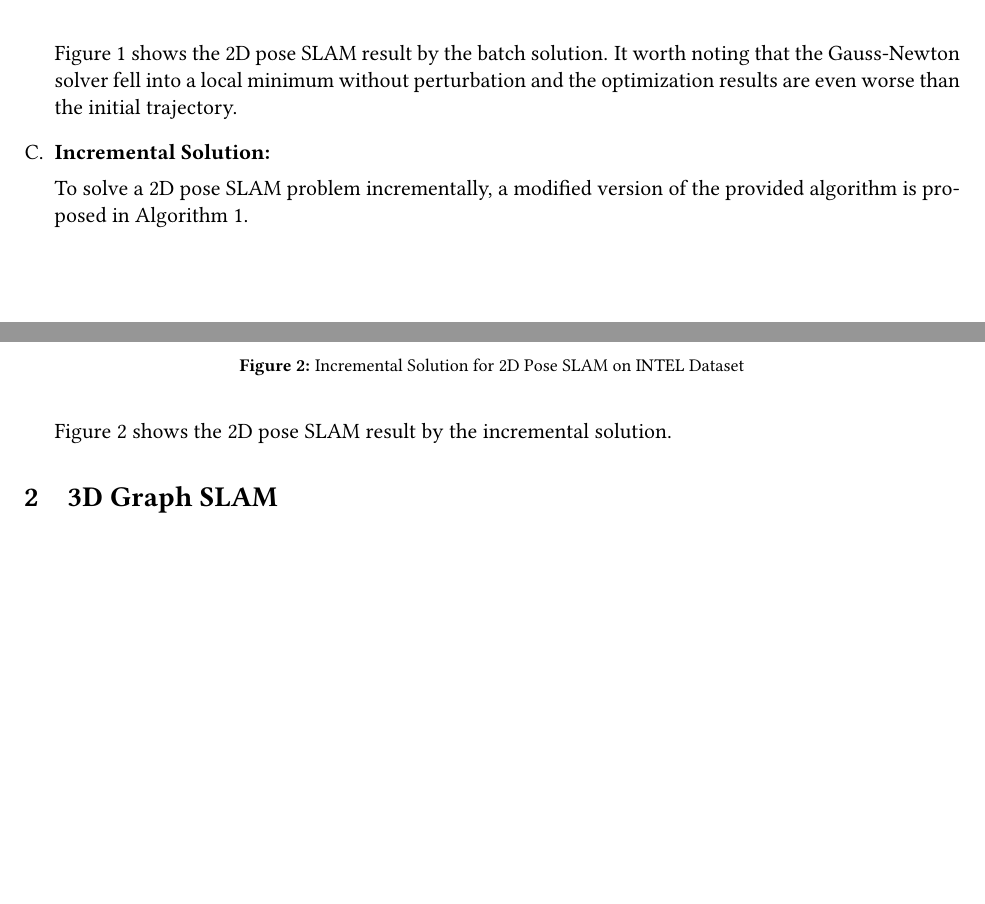
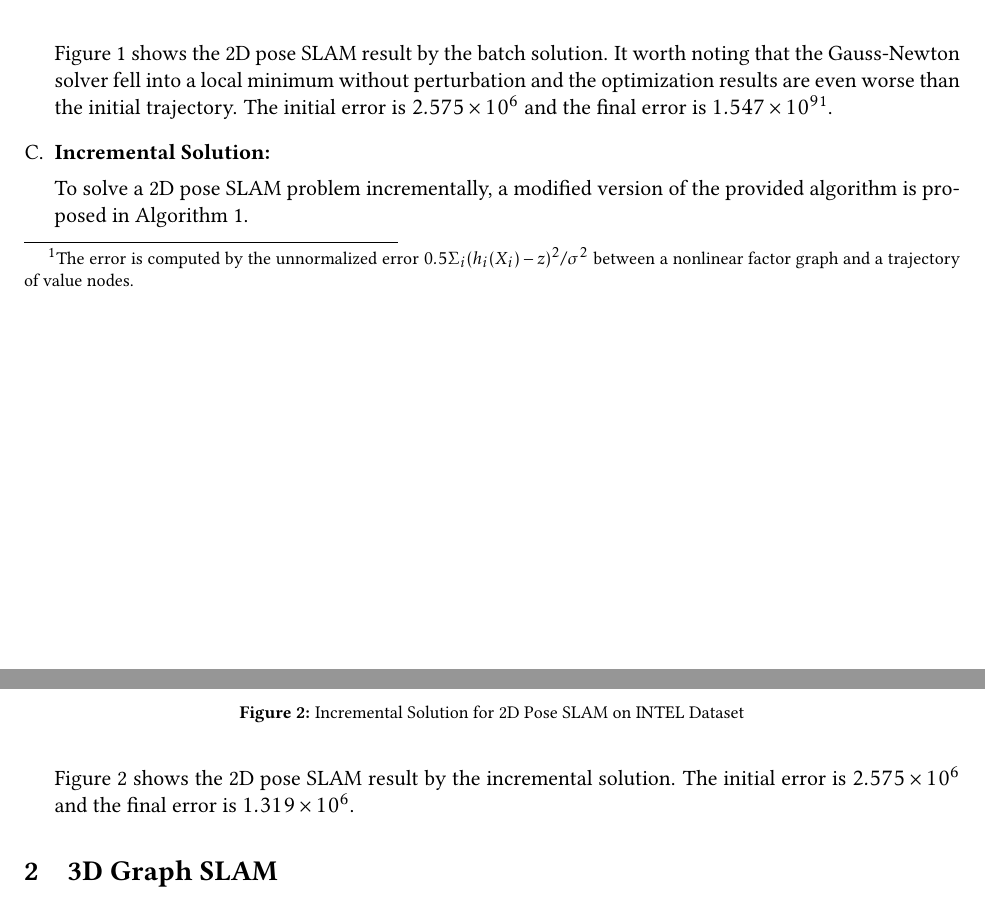
Before and after one commit to silvery107/gtsam-pose-slam-practice, a LaTeX document (docs/HW_SLAM.tex): two parts of pages 2 and 4 of 6, joined at a grey line, cut so that both start at the same text, the shorter picture padded with empty space. Compiled offline with pdfLaTeX.

Commit message:
add error statictics

```diff
--- a/docs/HW_SLAM.tex
+++ b/docs/HW_SLAM.tex
@@ -155,11 +155,11 @@ To tune a Gauss-Newton optimizer
 \end{figure}
 
 Figure \ref{fig:2d_batch} shows the 2D pose SLAM result by the batch solution. It worth noting that the Gauss-Newton solver fell into a local minimum without perturbation and the optimization results are even worse than the initial trajectory.
+The initial error is $2.575\times 10^6$ and the final error is $1.547\times 10^9$\footnote{The error is computed by the unnormalized error $0.5\Sigma_i(h_i(X_i)-z)^2/\sigma^2$ between a nonlinear factor graph and a trajectory of value nodes.}.
 
 \item \textbf{Incremental Solution:}
 
 To solve a 2D pose SLAM problem incrementally, a modified version of the provided algorithm is proposed in Algorithm \ref{alg:incremental_2d}.
-% TODO add error statistics
 
 \begin{algorithm}[H]
     \caption{incremental\_solution (poses, edges)}\label{alg:incremental_2d}
@@ -215,10 +215,9 @@ To tune a iSAM2 solver
 \end{figure}
 
 Figure \ref{fig:solve_pose_slam_2d_incremental} shows the 2D pose SLAM result by the incremental solution.
-% TODO add error statistics
+The initial error is $2.575\times 10^6$ and the final error is $1.319\times 10^6$.
 
 \end{enumerate}
-
 
 
 
```
Also changed, not shown: docs/HW_SLAM.tex (4 more changed lines).
